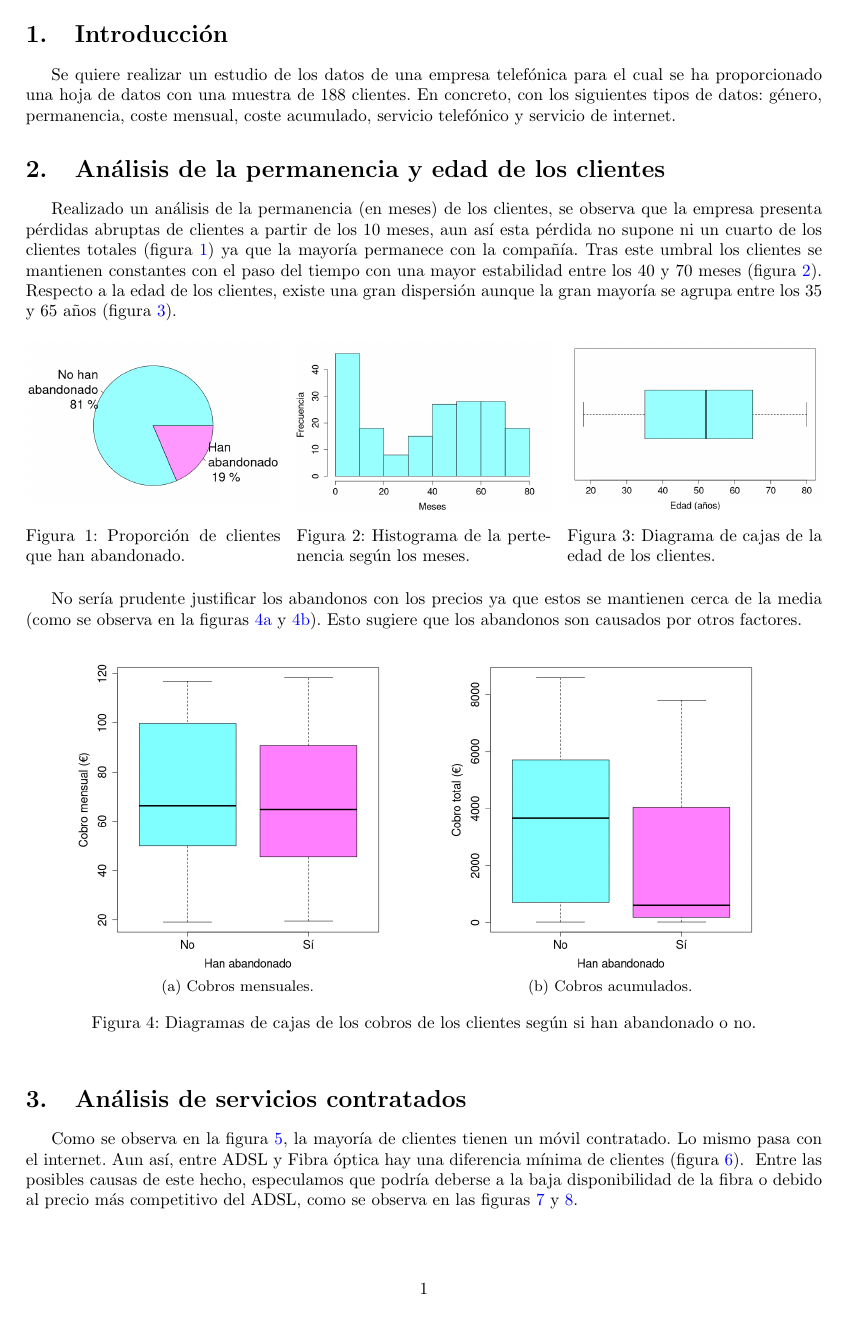
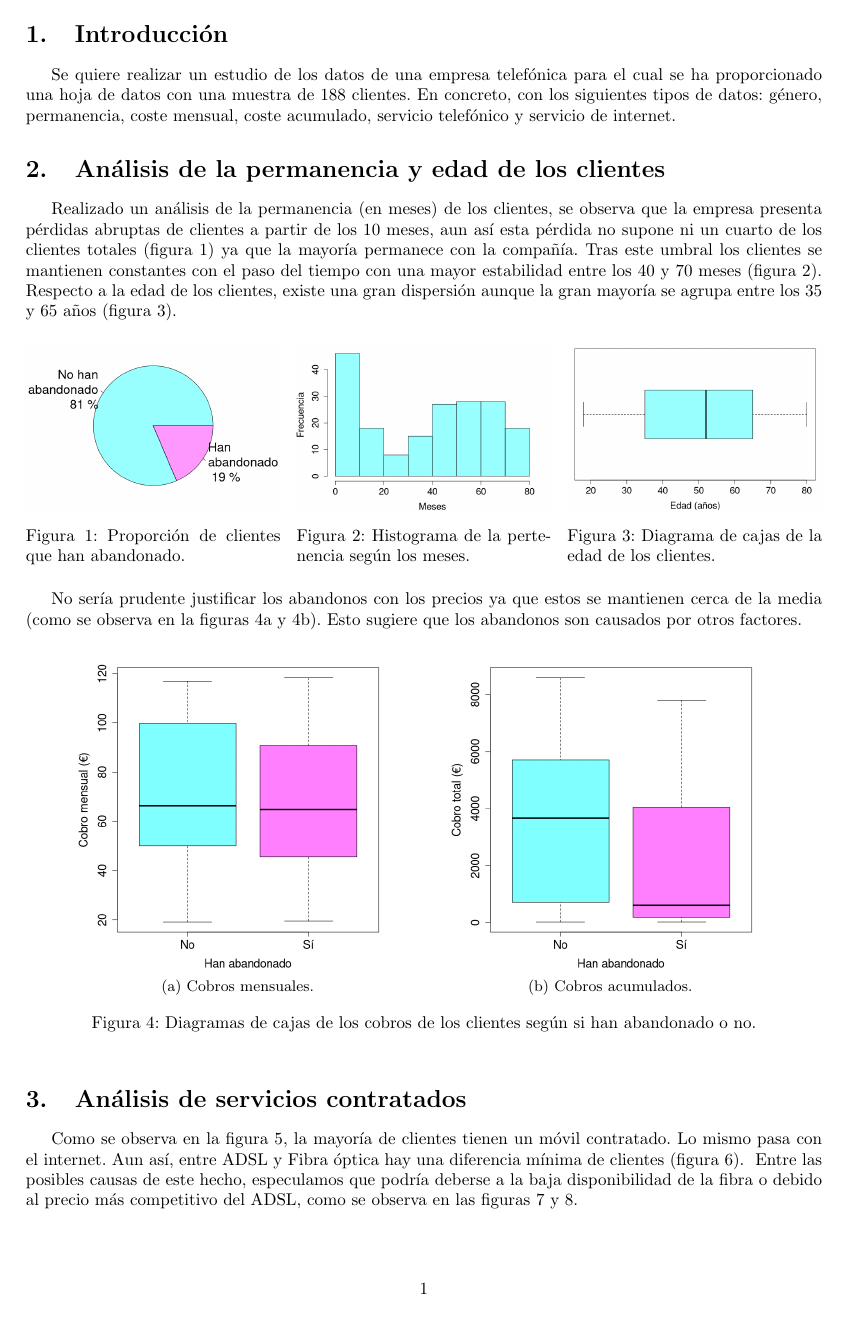
Before and after one commit to Denis-urjc/estadistica-practica1-codigo-fuente, a LaTeX document (informe/informe.tex): page 2 of 4. Compiled offline with pdfLaTeX.

Commit message:
hyperlink color fixed

```diff
--- a/informe/informe.tex
+++ b/informe/informe.tex
@@ -9,8 +9,8 @@
 \usepackage{hyperref}
 \hypersetup{
     colorlinks=true,
-    linkcolor=blue,
-    filecolor=magenta,
+    linkcolor=black,
+    filecolor=black,
     urlcolor=cyan,
 }
 
```
Also changed, not shown: informe/informe.pdf, 2 other files.
